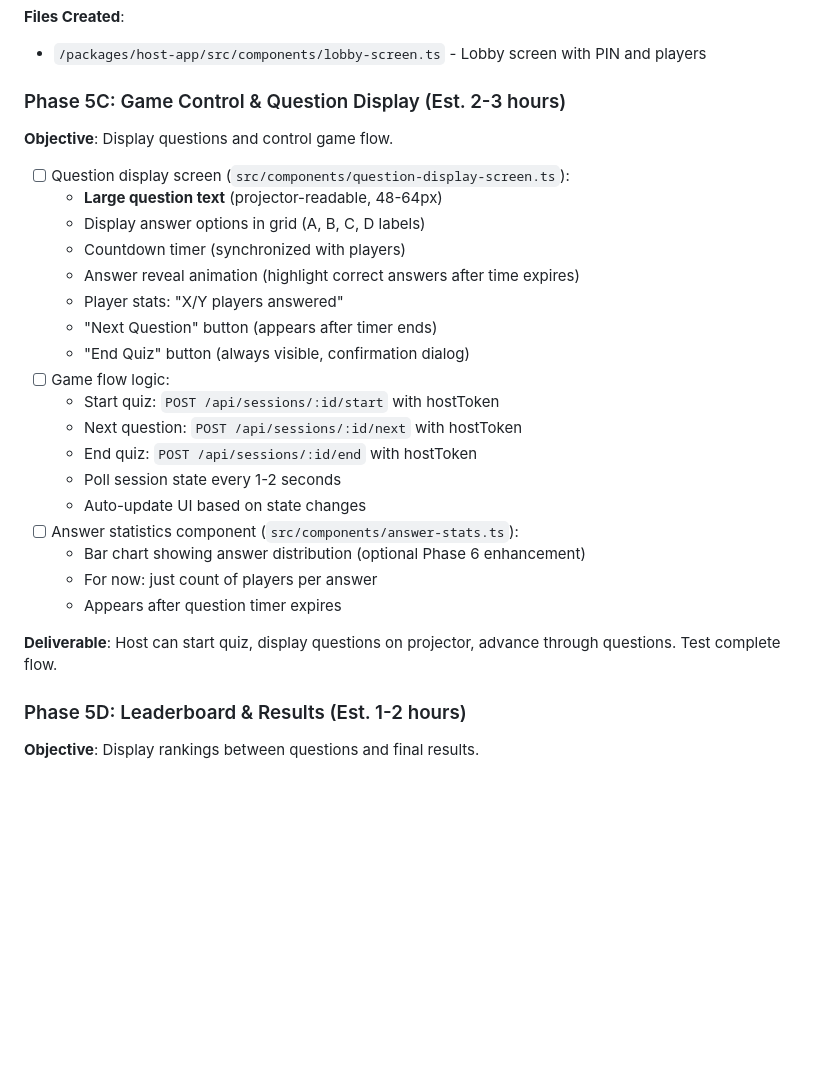
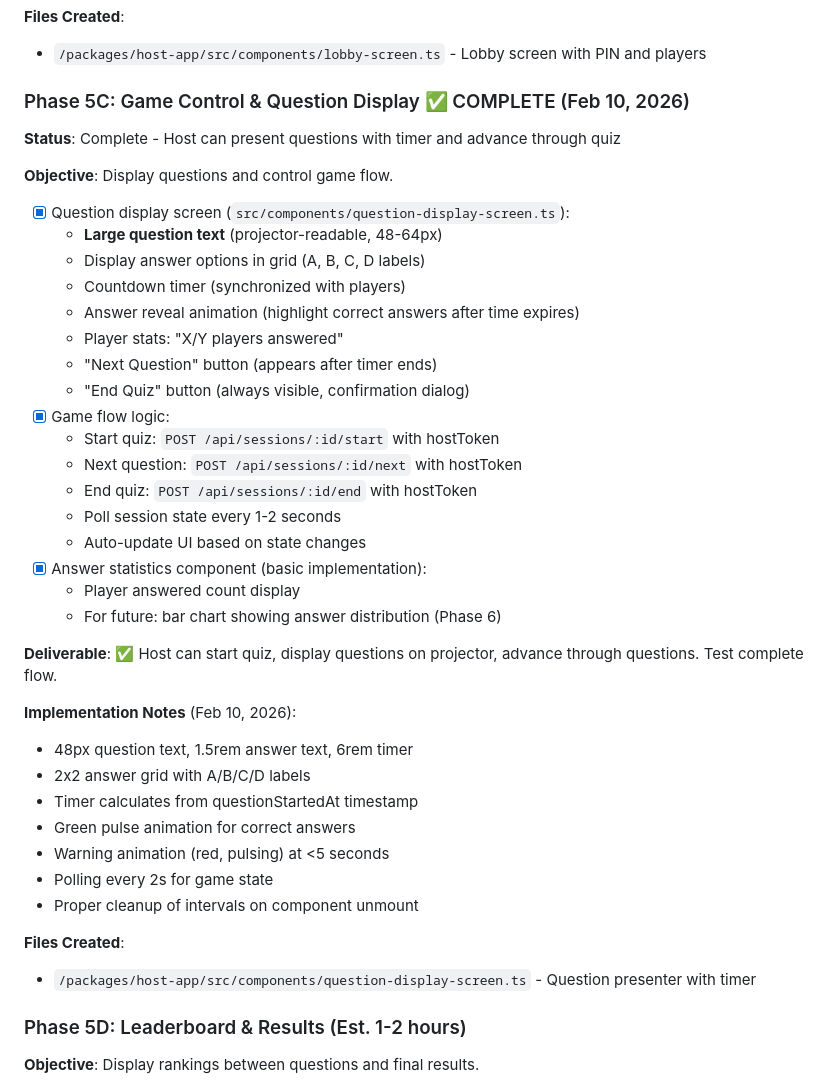
Before and after one commit to ciberado/quizzquizz, a Markdown page: vibe/PLAN.md, the part around the change. GitHub-like rendering; blank space fills up the shorter version.

Commit message:
docs: add Phase 5C completion details and status

```diff
--- a/vibe/PLAN.md
+++ b/vibe/PLAN.md
@@ -558,11 +558,13 @@ During Phase 4 implementation and Playwright MCP testing, several critical issue
 **Files Created**:
 - `/packages/host-app/src/components/lobby-screen.ts` - Lobby screen with PIN and players
 
-### Phase 5C: Game Control & Question Display (Est. 2-3 hours)
+### Phase 5C: Game Control & Question Display ✅ COMPLETE (Feb 10, 2026)
+
+**Status**: Complete - Host can present questions with timer and advance through quiz
 
 **Objective**: Display questions and control game flow.
 
-- [ ] Question display screen (`src/components/question-display-screen.ts`):
+- [x] Question display screen (`src/components/question-display-screen.ts`):
   - **Large question text** (projector-readable, 48-64px)
   - Display answer options in grid (A, B, C, D labels)
   - Countdown timer (synchronized with players)
@@ -570,18 +572,29 @@ During Phase 4 implementation and Playwright MCP testing, several critical issue
   - Player stats: "X/Y players answered"
   - "Next Question" button (appears after timer ends)
   - "End Quiz" button (always visible, confirmation dialog)
-- [ ] Game flow logic:
+- [x] Game flow logic:
   - Start quiz: `POST /api/sessions/:id/start` with hostToken
   - Next question: `POST /api/sessions/:id/next` with hostToken
   - End quiz: `POST /api/sessions/:id/end` with hostToken
   - Poll session state every 1-2 seconds
   - Auto-update UI based on state changes
-- [ ] Answer statistics component (`src/components/answer-stats.ts`):
-  - Bar chart showing answer distribution (optional Phase 6 enhancement)
-  - For now: just count of players per answer
-  - Appears after question timer expires
-
-**Deliverable**: Host can start quiz, display questions on projector, advance through questions. Test complete flow.
+- [x] Answer statistics component (basic implementation):
+  - Player answered count display
+  - For future: bar chart showing answer distribution (Phase 6)
+
+**Deliverable**: ✅ Host can start quiz, display questions on projector, advance through questions. Test complete flow.
+
+**Implementation Notes** (Feb 10, 2026):
+- 48px question text, 1.5rem answer text, 6rem timer
+- 2x2 answer grid with A/B/C/D labels
+- Timer calculates from questionStartedAt timestamp
+- Green pulse animation for correct answers
+- Warning animation (red, pulsing) at <5 seconds
+- Polling every 2s for game state
+- Proper cleanup of intervals on component unmount
+
+**Files Created**:
+- `/packages/host-app/src/components/question-display-screen.ts` - Question presenter with timer
 
 ### Phase 5D: Leaderboard & Results (Est. 1-2 hours)
 
```
